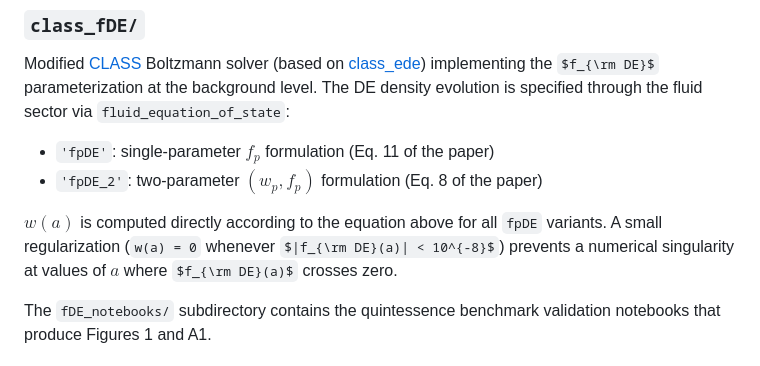
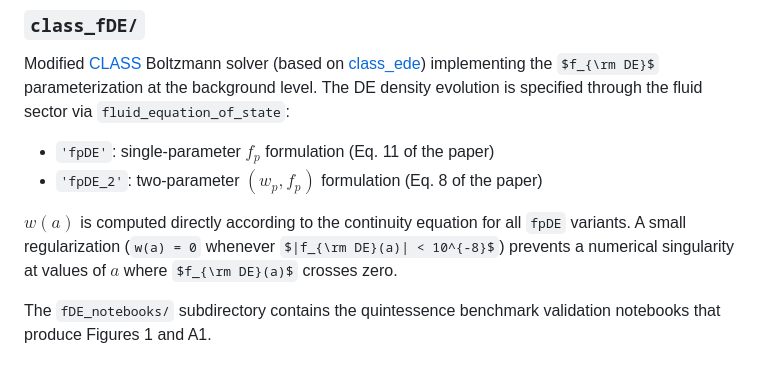
Before and after one commit to GabrieleMonte/fDE_cosmo_public, a Markdown page: README.md, the part around one of its changes. GitHub-like rendering; some formulas as TeX source.

```diff
--- a/README.md
+++ b/README.md
@@ -42,7 +42,7 @@ Modified [CLASS](https://github.com/lesgourg/class_public) Boltzmann solver (bas
 - `'fpDE'`: single-parameter $f_p$ formulation (Eq. 11 of the paper)
 - `'fpDE_2'`: two-parameter $(w_p, f_p)$ formulation (Eq. 8 of the paper)
 
-$w(a)$ is computed directly according to the equation above for all `fpDE` variants. A small regularization (`w(a) = 0` whenever $|f_{\rm DE}(a)| < 10^{-8}$) prevents a numerical singularity at values of $a$ where $f_{\rm DE}(a)$ crosses zero.
+$w(a)$ is computed directly according to the continuity equation for all `fpDE` variants. A small regularization (`w(a) = 0` whenever $|f_{\rm DE}(a)| < 10^{-8}$) prevents a numerical singularity at values of $a$ where $f_{\rm DE}(a)$ crosses zero.
 
 The `fDE_notebooks/` subdirectory contains the quintessence benchmark validation notebooks that produce Figures 1 and A1.
 
```
Also changed, not shown: other parts of README.md (+1 -1 lines).
